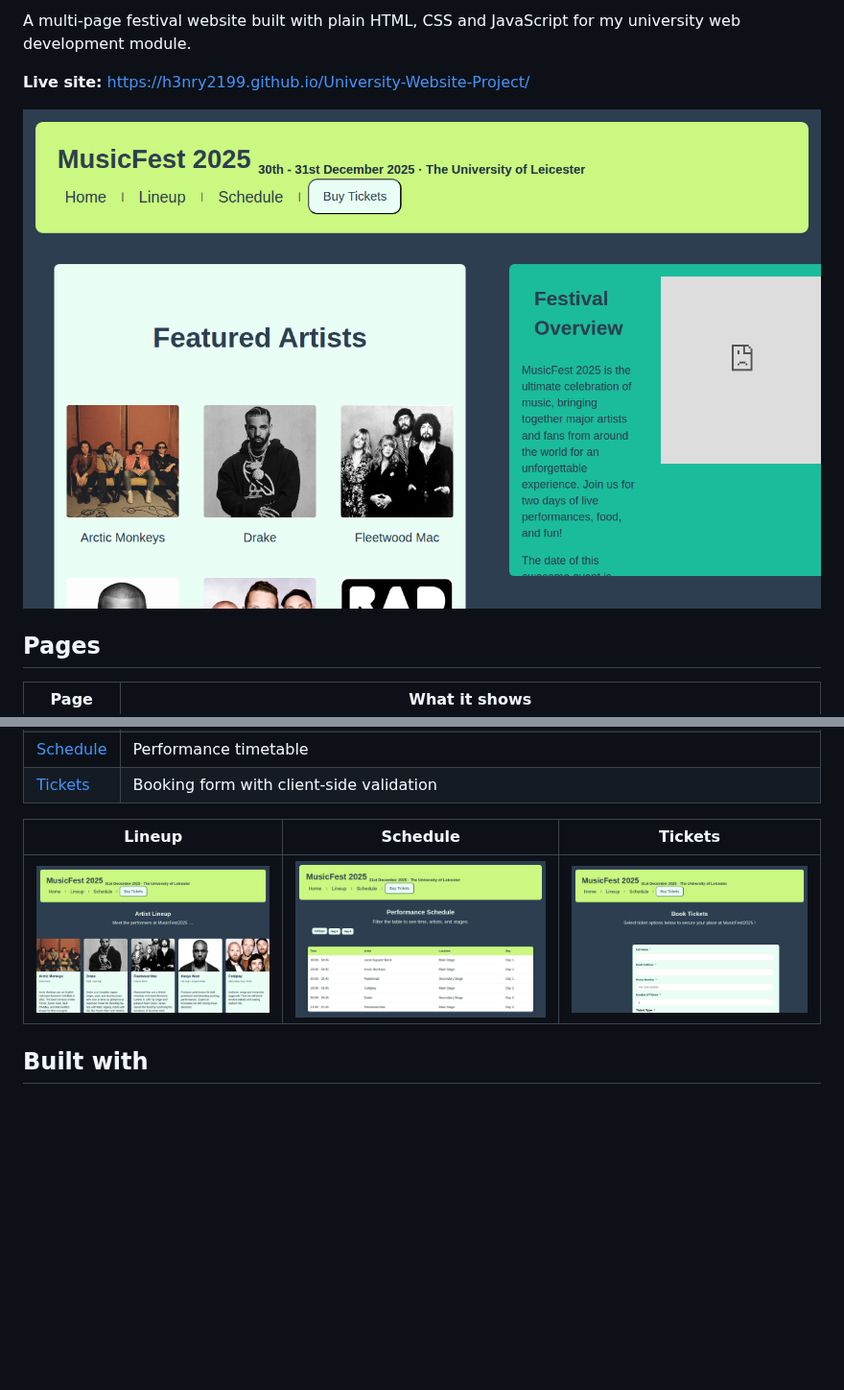
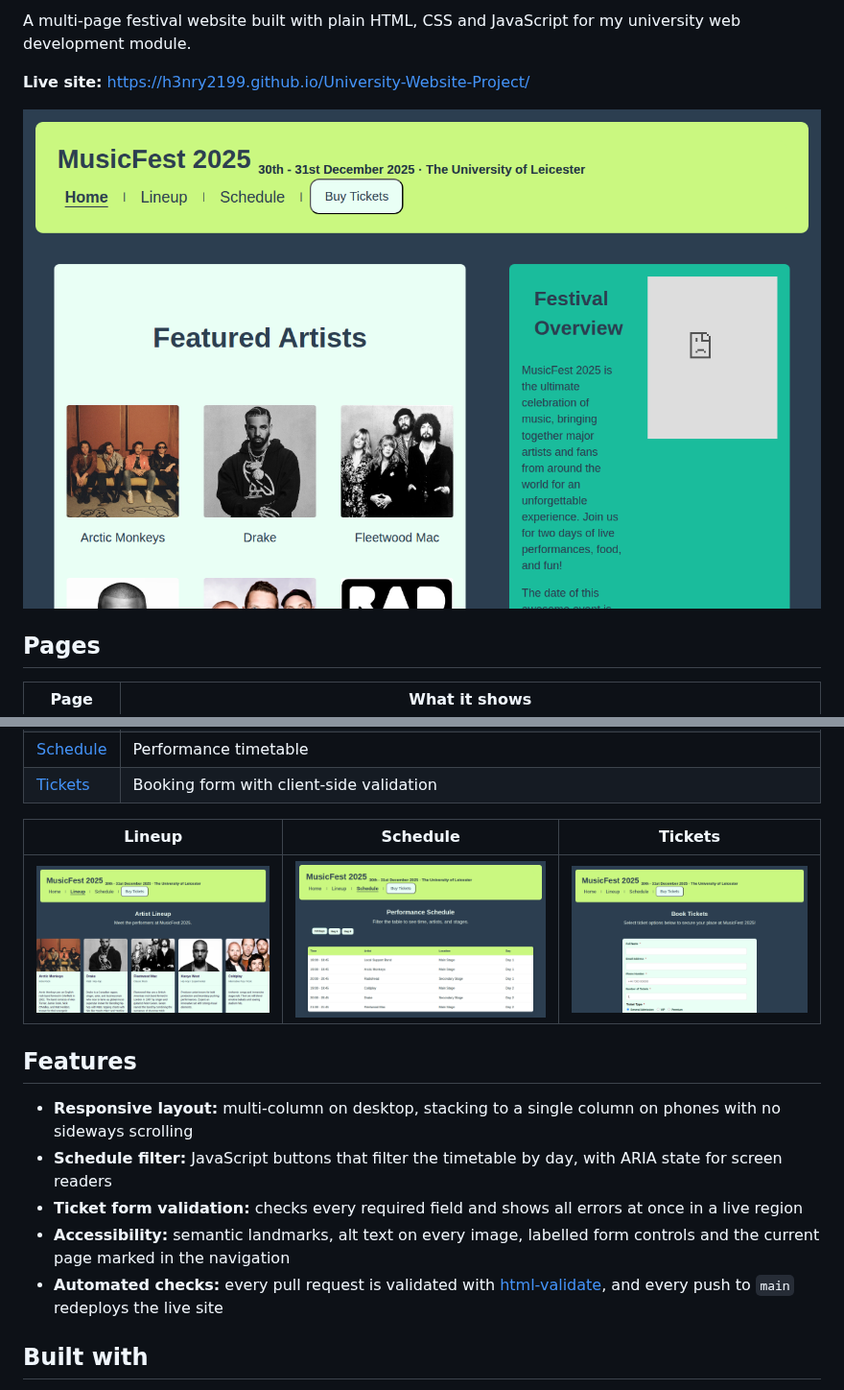
Before and after one commit to h3nry2199/University-Website-Project, a Markdown page: README.md, 2 parts joined by grey strips. Shown at 96% size. Rendered like a GitHub page; pictures changed too: docs/screenshots/index.png, docs/screenshots/lineup.png, docs/screenshots/schedule.png; blank space fills up the shorter version.

```diff
--- a/README.md
+++ b/README.md
@@ -19,6 +22,14 @@ A multi-page festival website built with plain HTML, CSS and JavaScript for my u
 | --- | --- | --- |
 | ![Lineup page](docs/screenshots/lineup.png) | ![Schedule page](docs/screenshots/schedule.png) | ![Tickets page](docs/screenshots/tickets.png) |
 
+## Features
+
+- **Responsive layout:** multi-column on desktop, stacking to a single column on phones with no sideways scrolling
+- **Schedule filter:** JavaScript buttons that filter the timetable by day, with ARIA state for screen readers
+- **Ticket form validation:** checks every required field and shows all errors at once in a live region
+- **Accessibility:** semantic landmarks, alt text on every image, labelled form controls and the current page marked in the navigation
+- **Automated checks:** every pull request is validated with [html-validate](https://html-validate.org/), and every push to `main` redeploys the live site
+
 ## Built with
 
 - **HTML5** for page structure
```
Also changed, not shown: other parts of README.md (+14 -1 lines), 8 other files.
